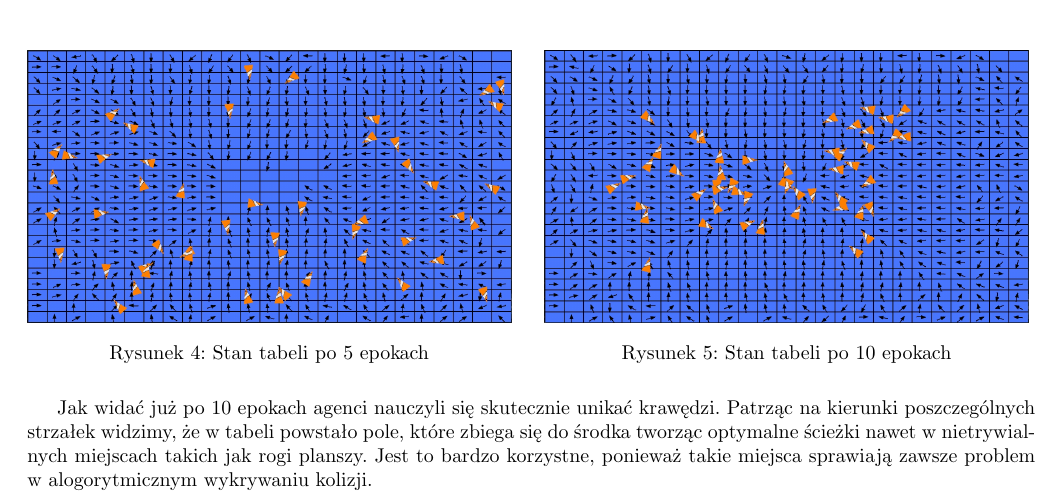
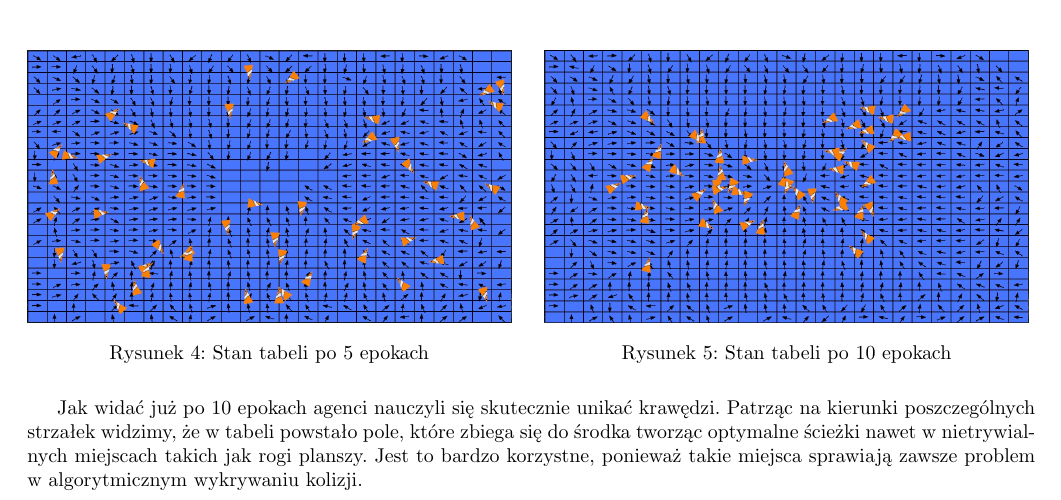
Before and after one commit to maciejjablonsky/ai_fishes, a LaTeX paper (report/report.tex): part of page 4 of 10, cut so that both start at the same text. Compiled offline with pdfLaTeX.

Commit message:
Fixed typo

```diff
--- a/report/report.tex
+++ b/report/report.tex
@@ -139,7 +139,7 @@ Po powyższej zmianie wyniki mają się następująco. Strzałki oznaczają kier
     \end{minipage}
 \end{figure}
 
-Jak widać już po 10 epokach agenci nauczyli się skutecznie unikać krawędzi. Patrząc na kierunki poszczególnych strzałek widzimy, że w tabeli powstało pole, które zbiega się do środka tworząc optymalne ścieżki nawet w nietrywialnych miejscach takich jak rogi planszy. Jest to bardzo korzystne, ponieważ takie miejsca sprawiają zawsze problem w alogorytmicznym wykrywaniu kolizji.
+Jak widać już po 10 epokach agenci nauczyli się skutecznie unikać krawędzi. Patrząc na kierunki poszczególnych strzałek widzimy, że w tabeli powstało pole, które zbiega się do środka tworząc optymalne ścieżki nawet w nietrywialnych miejscach takich jak rogi planszy. Jest to bardzo korzystne, ponieważ takie miejsca sprawiają zawsze problem w algorytmicznym wykrywaniu kolizji.
 
 \begin{figure}[H]
     \begin{minipage}{0.48\textwidth}
```
Also changed, not shown: 4 other files.
